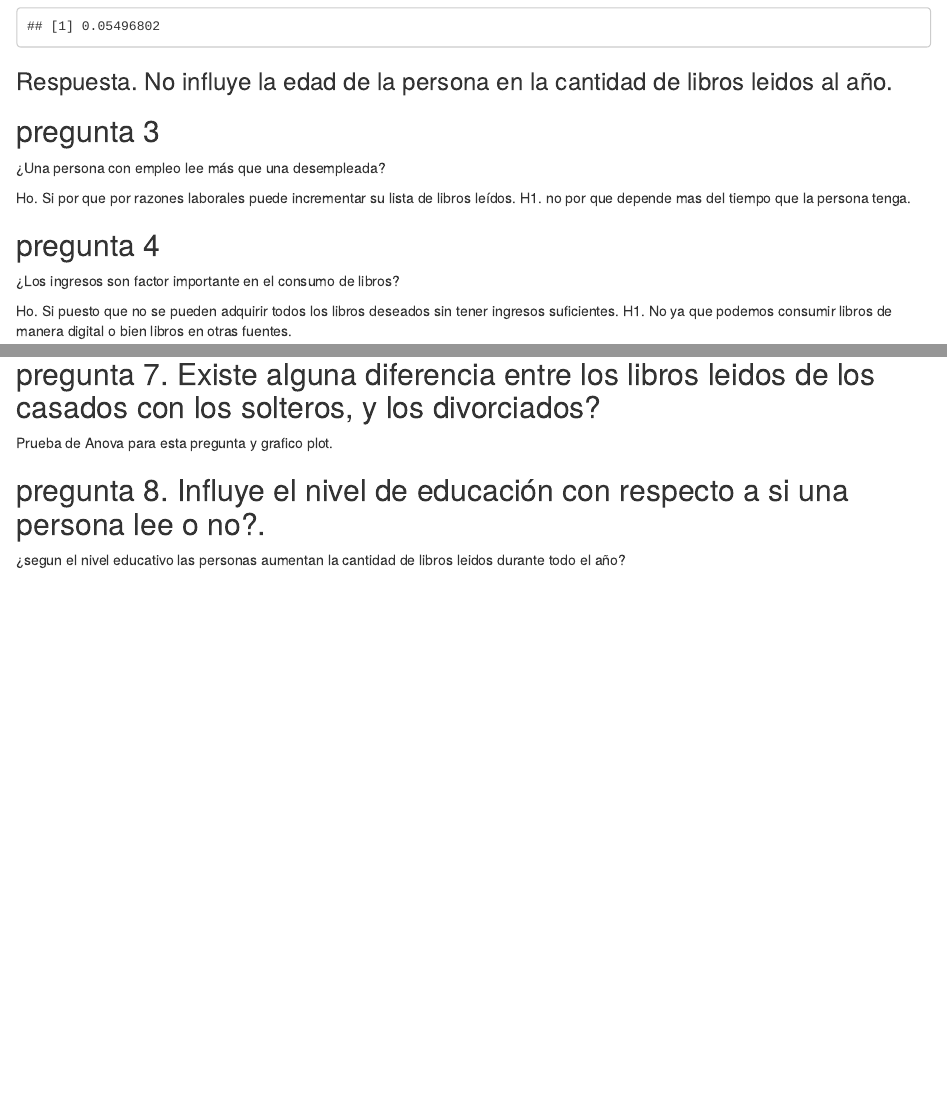
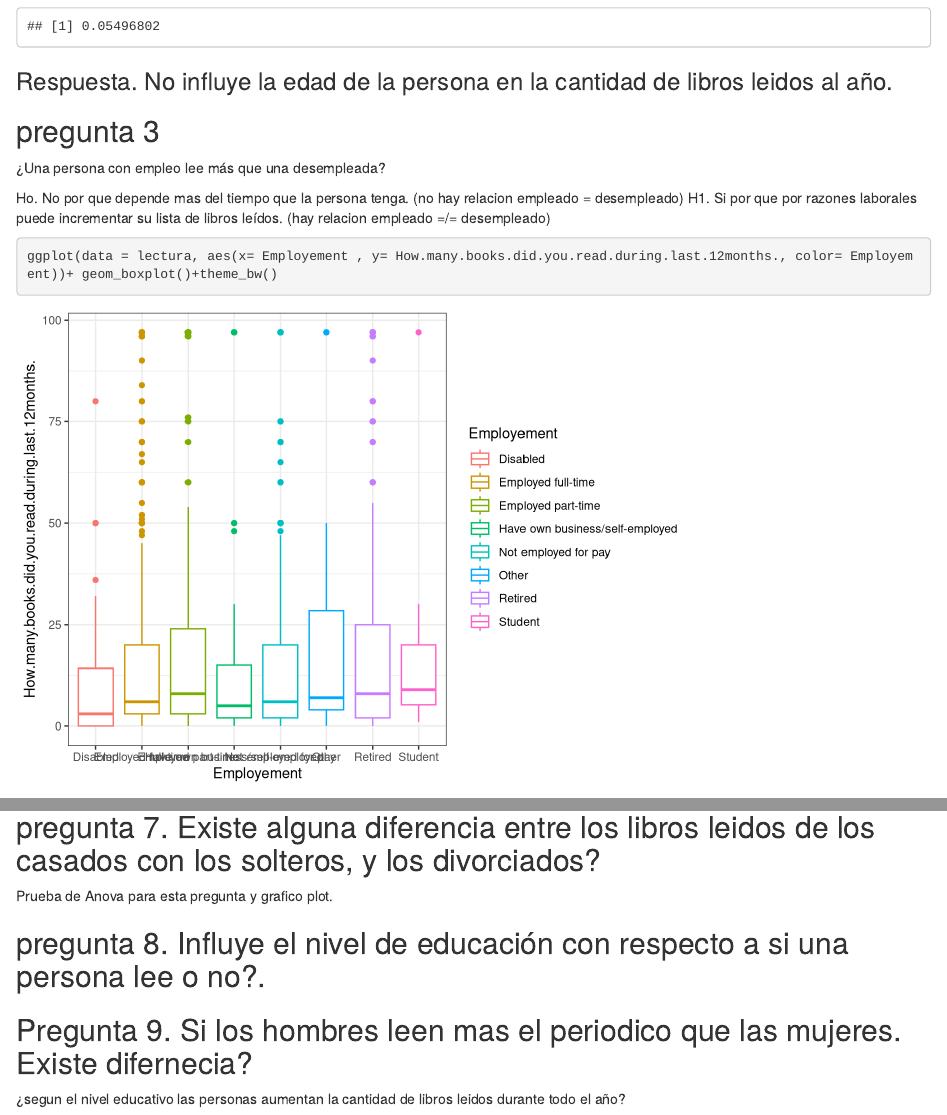
Before and after one commit to jazz07/ProyectoFinalE., an R Markdown document (ProyectoEFinal.Rmd): the page in a window 1100 px wide, from 2850 px down, and a second part further down, joined at a grey line. Rendered offline with R 4.5, knitr and Pandoc, with nearby package versions; drawn as R Markdown's standard HTML page in place of the format the file asks for.

Commit message:
///add details and grhapics

````diff
--- a/ProyectoEFinal.Rmd
+++ b/ProyectoEFinal.Rmd
@@ -58,8 +58,13 @@ cor(lectura$How.many.books.did.you.read.during.last.12months., lectura$Age)
 ## pregunta 3
 ¿Una persona con empleo lee más que una desempleada?
 
-Ho. Si por que por razones laborales puede incrementar su lista de libros leídos.
-H1. no por que depende mas del tiempo que la persona tenga.
+Ho. No por que depende mas del tiempo que la persona tenga. (no hay relacion empleado = desempleado)
+H1. Si por que por razones laborales puede incrementar su lista de libros leídos. (hay relacion empleado =/= desempleado)
+
+```{r}
+ggplot(data = lectura, aes(x= Employement , y= How.many.books.did.you.read.during.last.12months., color= Employement))+ geom_boxplot()+theme_bw()
+```
+
 
 ## pregunta 4
 ¿Los ingresos son factor importante en el consumo de libros?
@@ -84,5 +89,6 @@ Prueba de Anova para esta pregunta y grafico plot.
 
 ## pregunta 8. Influye el nivel de educación con respecto a si una persona lee o no?.
 
+## Pregunta 9. Si los hombres leen mas el periodico que las mujeres. Existe difernecia?
 
 ¿segun el nivel educativo las personas aumentan la cantidad de libros leidos durante todo el año?
````
